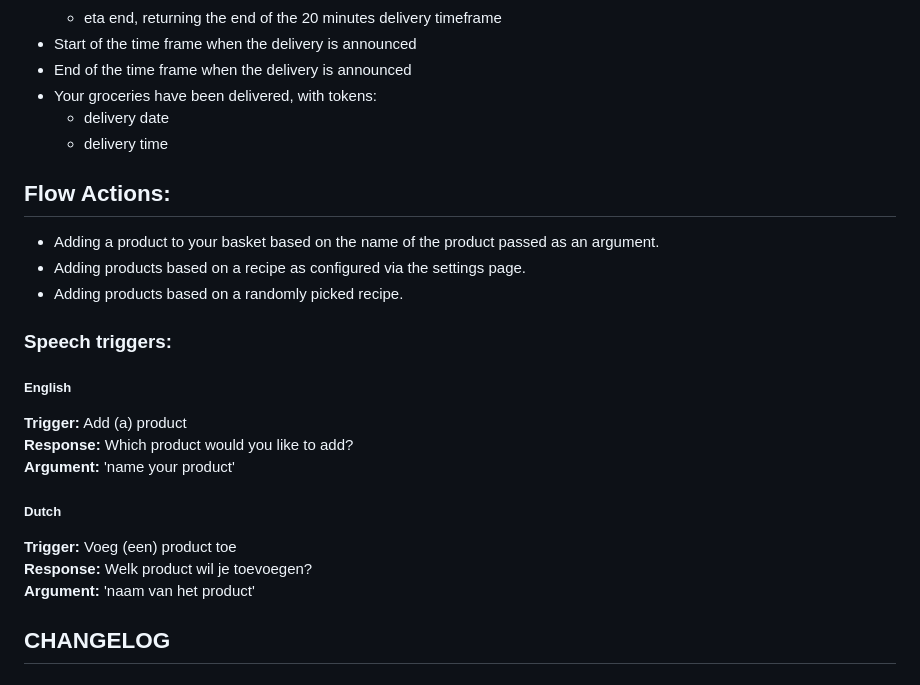
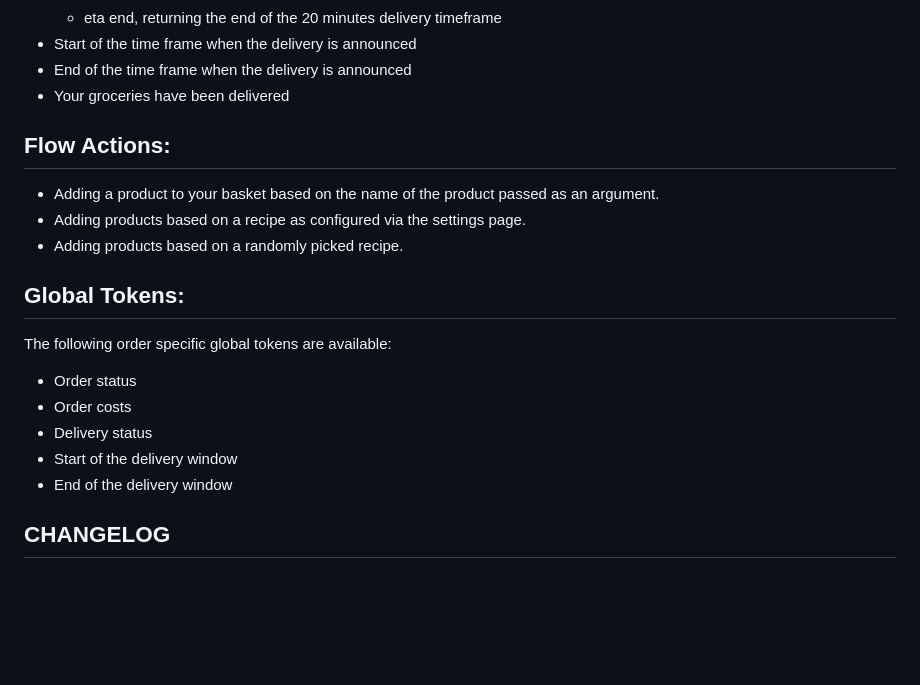
Before and after one commit to Retrospected/app.picnic, a Markdown page: README.md, the part around the change. Drawn GitHub-style; blank space fills up the shorter version.

```diff
--- a/README.md
+++ b/README.md
@@ -18,25 +18,21 @@ Polling the status of your Picnic account every 5 minutes and providing trigger
   - eta end, returning the end of the 20 minutes delivery timeframe
 - Start of the time frame when the delivery is announced
 - End of the time frame when the delivery is announced
-- Your groceries have been delivered, with tokens:
-  - delivery date
-  - delivery time
+- Your groceries have been delivered
 
 ## Flow Actions:
 - Adding a product to your basket based on the name of the product passed as an argument.
 - Adding products based on a recipe as configured via the settings page.
 - Adding products based on a randomly picked recipe.
 
-### Speech triggers:
-##### English
-<b>Trigger:</b> Add (a) product<br>
-<b>Response:</b> Which product would you like to add?<br>
-<b>Argument:</b> 'name your product'
+## Global Tokens:
+The following order specific global tokens are available:
 
-##### Dutch
-<b>Trigger:</b> Voeg (een) product toe<br>
-<b>Response:</b> Welk product wil je toevoegen?<br>
-<b>Argument:</b> 'naam van het product'
+- Order status
+- Order costs
+- Delivery status
+- Start of the delivery window
+- End of the delivery window
 
 ## CHANGELOG
 
```
